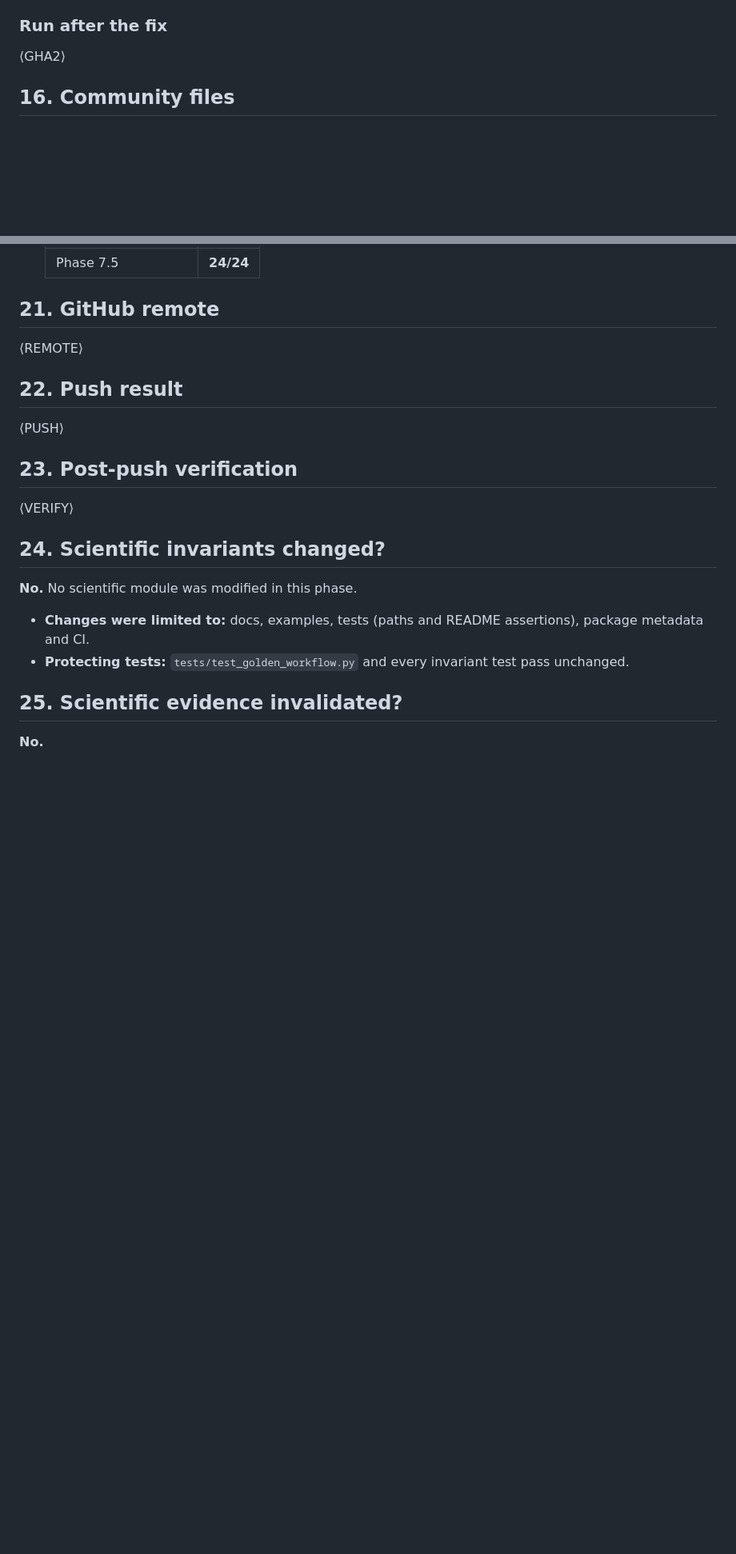
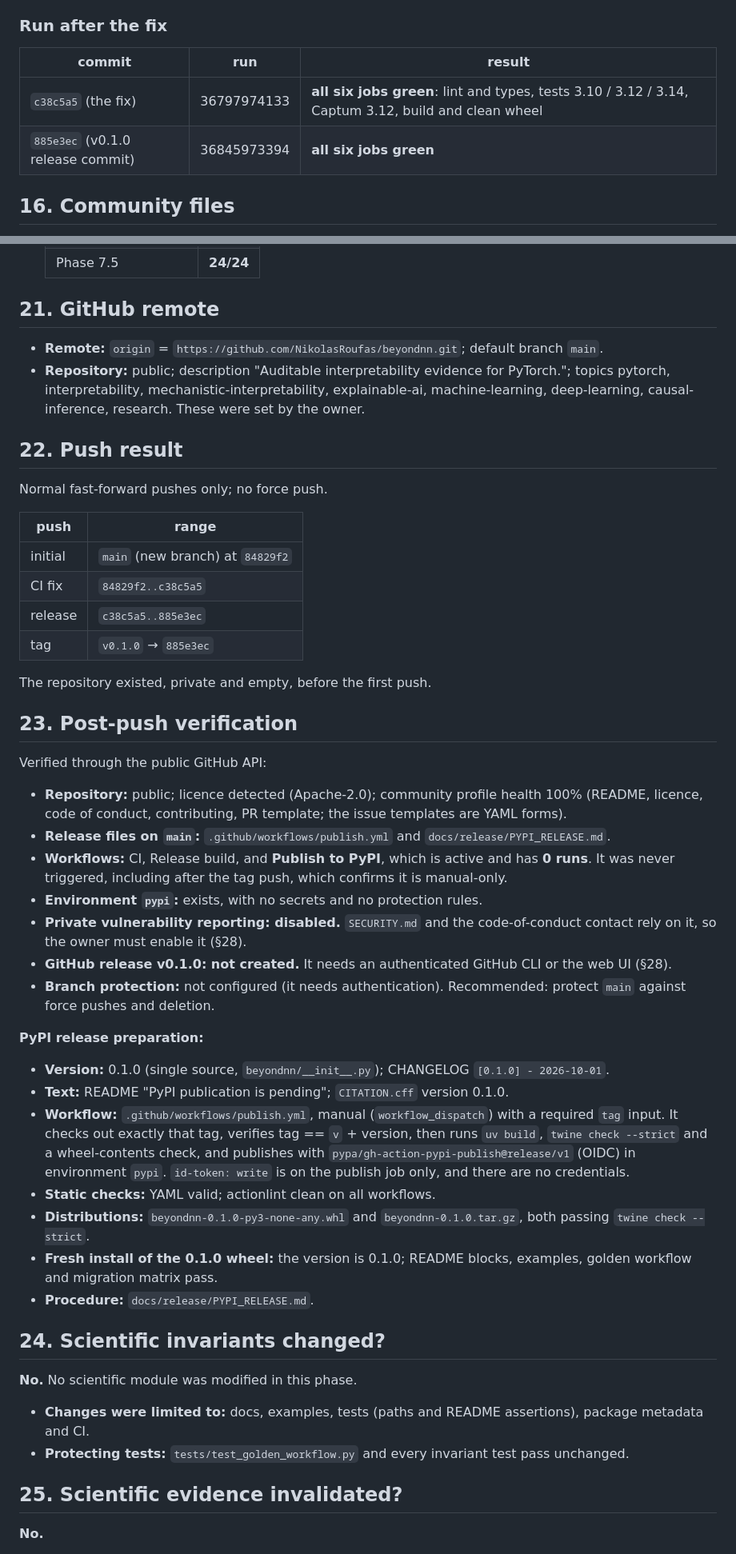
Before and after one commit to NikolasRoufas/beyondnn, a Markdown page: docs/PHASE_8_REPORT.md, 2 parts joined by grey strips. Shown at 80% size. Rendered like a GitHub page; blank space fills up the shorter version.

Commit message:
Phase 8 report: final release status

```diff
--- a/docs/PHASE_8_REPORT.md
+++ b/docs/PHASE_8_REPORT.md
@@ -182,7 +182,10 @@ The visible failure: `tests/test_audit.py::test_selection_claim_k_sensitivity_an
 
 ### Run after the fix
 
-⟨GHA2⟩
+| commit | run | result |
+|---|---|---|
+| `c38c5a5` (the fix) | 36797974133 | **all six jobs green**: lint and types, tests 3.10 / 3.12 / 3.14, Captum 3.12, build and clean wheel |
+| `885e3ec` (v0.1.0 release commit) | 36845973394 | **all six jobs green** |
 
 ## 16. Community files
 
@@ -238,15 +241,41 @@ The count grew from the pre-release 1070 + 1 / 1091 by the README test (+1) and
 
 ## 21. GitHub remote
 
-⟨REMOTE⟩
+- **Remote:** `origin` = `https://github.com/NikolasRoufas/beyondnn.git`; default branch `main`.
+- **Repository:** public; description "Auditable interpretability evidence for PyTorch."; topics pytorch, interpretability, mechanistic-interpretability, explainable-ai, machine-learning, deep-learning, causal-inference, research. These were set by the owner.
 
 ## 22. Push result
 
-⟨PUSH⟩
+Normal fast-forward pushes only; no force push.
+
+| push | range |
+|---|---|
+| initial | `main` (new branch) at `84829f2` |
+| CI fix | `84829f2..c38c5a5` |
+| release | `c38c5a5..885e3ec` |
+| tag | `v0.1.0` → `885e3ec` |
+
+The repository existed, private and empty, before the first push.
 
 ## 23. Post-push verification
 
-⟨VERIFY⟩
+Verified through the public GitHub API:
+- **Repository:** public; licence detected (Apache-2.0); community profile health 100% (README, licence, code of conduct, contributing, PR template; the issue templates are YAML forms).
+- **Release files on `main`:** `.github/workflows/publish.yml` and `docs/release/PYPI_RELEASE.md`.
+- **Workflows:** CI, Release build, and **Publish to PyPI**, which is active and has **0 runs**. It was never triggered, including after the tag push, which confirms it is manual-only.
+- **Environment `pypi`:** exists, with no secrets and no protection rules.
+- **Private vulnerability reporting: disabled.** `SECURITY.md` and the code-of-conduct contact rely on it, so the owner must enable it (§28).
+- **GitHub release v0.1.0: not created.** It needs an authenticated GitHub CLI or the web UI (§28).
+- **Branch protection:** not configured (it needs authentication). Recommended: protect `main` against force pushes and deletion.
+
+**PyPI release preparation:**
+- **Version:** 0.1.0 (single source, `beyondnn/__init__.py`); CHANGELOG `[0.1.0] - 2026-10-01`.
+- **Text:** README "PyPI publication is pending"; `CITATION.cff` version 0.1.0.
+- **Workflow:** `.github/workflows/publish.yml`, manual (`workflow_dispatch`) with a required `tag` input. It checks out exactly that tag, verifies tag == `v` + version, then runs `uv build`, `twine check --strict` and a wheel-contents check, and publishes with `pypa/gh-action-pypi-publish@release/v1` (OIDC) in environment `pypi`. `id-token: write` is on the publish job only, and there are no credentials.
+- **Static checks:** YAML valid; actionlint clean on all workflows.
+- **Distributions:** `beyondnn-0.1.0-py3-none-any.whl` and `beyondnn-0.1.0.tar.gz`, both passing `twine check --strict`.
+- **Fresh install of the 0.1.0 wheel:** the version is 0.1.0; README blocks, examples, golden workflow and migration matrix pass.
+- **Procedure:** `docs/release/PYPI_RELEASE.md`.
 
 ## 24. Scientific invariants changed?
 
```
Also changed, not shown: other parts of docs/PHASE_8_REPORT.md (+25 -4 lines).
